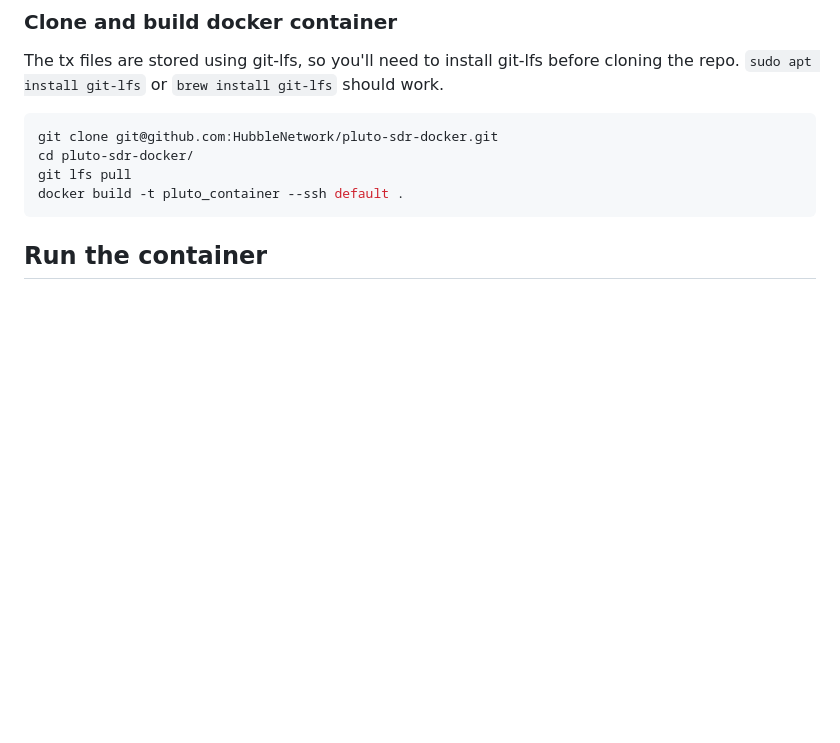
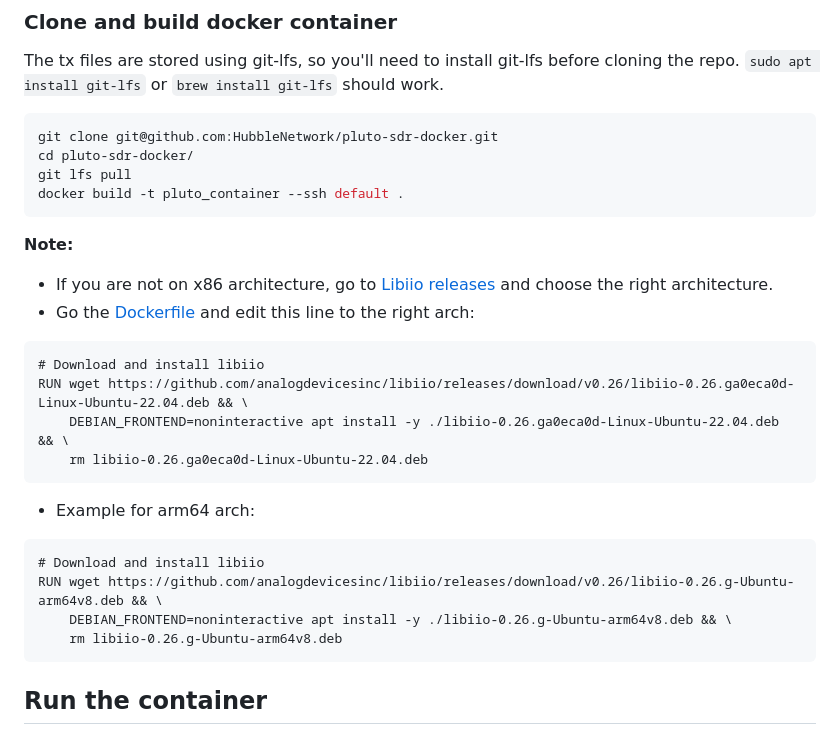
Before and after one commit to HubbleNetwork/sdr-docker, a Markdown page: README.md, the part around the change. Rendered like a GitHub page; blank space fills up the shorter version.

Commit message:
setup: add instruction for libiio if on a different arch
Add instructions on how to edit libiio if using ubuntu on
different arch.

Signed-off-by: Hong Nguyen <hong@hubble.com>

````diff
--- a/README.md
+++ b/README.md
@@ -63,6 +63,25 @@ git clone git@github.com:HubbleNetwork/pluto-sdr-docker.git
 cd pluto-sdr-docker/
 git lfs pull
 docker build -t pluto_container --ssh default .
+```
+
+**Note:**
+- If you are not on x86 architecture, go to [Libiio releases](https://github.com/analogdevicesinc/libiio/releases/tag/v0.26) and choose the right architecture.
+- Go the [Dockerfile](./Dockerfile) and edit this line to the right arch:
+
+```
+# Download and install libiio
+RUN wget https://github.com/analogdevicesinc/libiio/releases/download/v0.26/libiio-0.26.ga0eca0d-Linux-Ubuntu-22.04.deb && \
+    DEBIAN_FRONTEND=noninteractive apt install -y ./libiio-0.26.ga0eca0d-Linux-Ubuntu-22.04.deb && \
+    rm libiio-0.26.ga0eca0d-Linux-Ubuntu-22.04.deb
+```
+
+- Example for arm64 arch:
+```
+# Download and install libiio
+RUN wget https://github.com/analogdevicesinc/libiio/releases/download/v0.26/libiio-0.26.g-Ubuntu-arm64v8.deb && \
+    DEBIAN_FRONTEND=noninteractive apt install -y ./libiio-0.26.g-Ubuntu-arm64v8.deb && \
+    rm libiio-0.26.g-Ubuntu-arm64v8.deb
 ```
 
 ## Run the container
````
